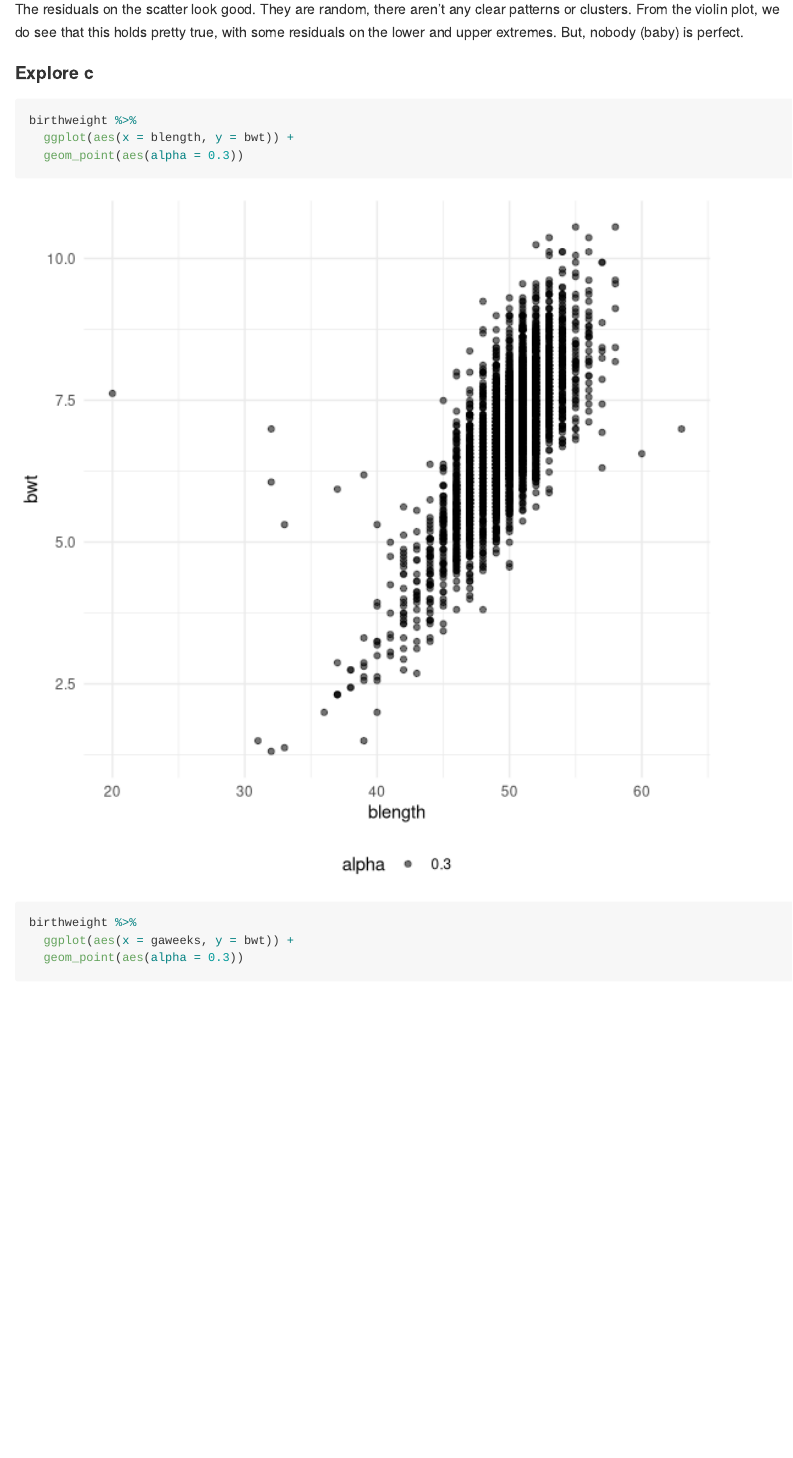
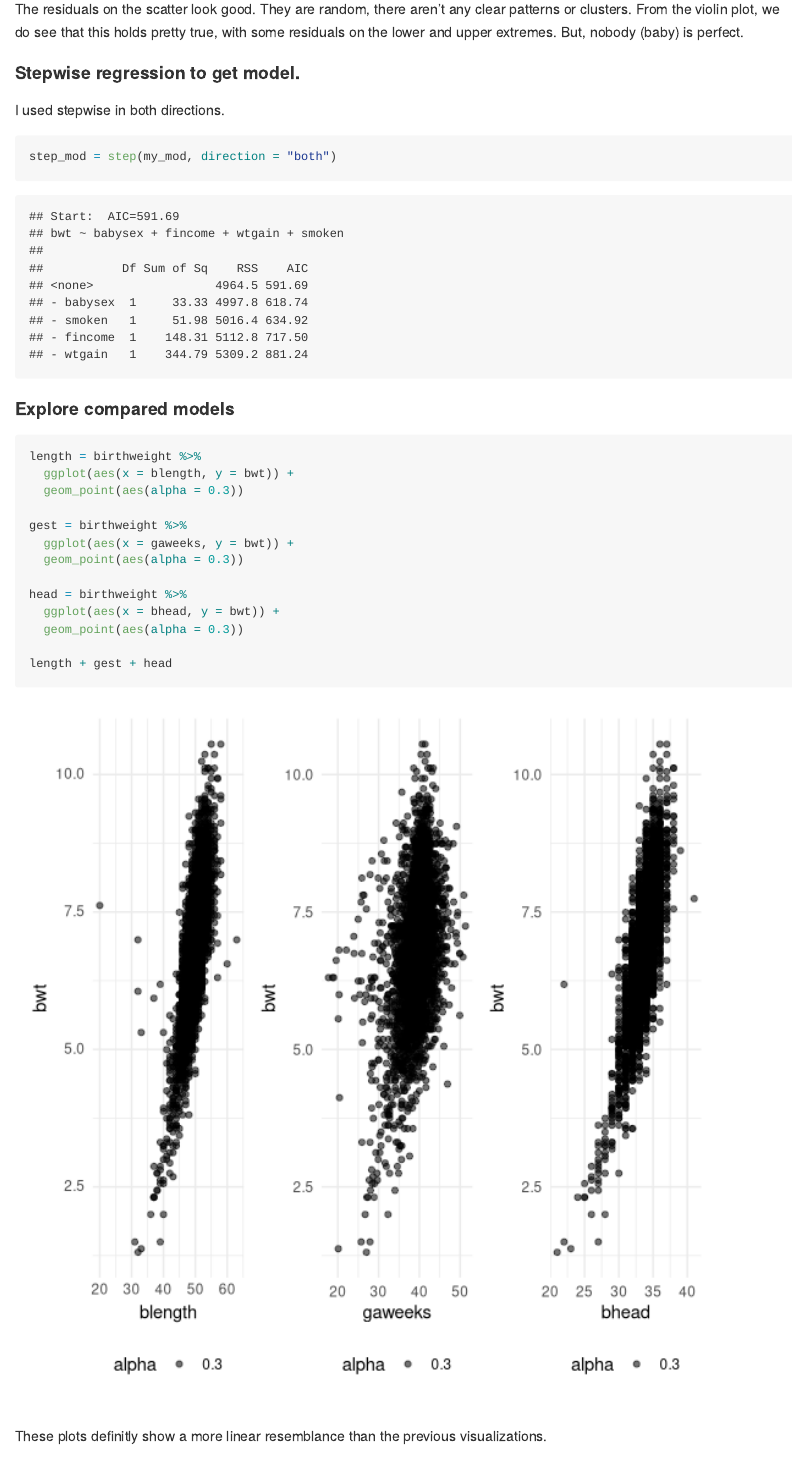
Before and after one commit to nidhipalak/p8105_hw6_np2619, an R Markdown document (p8105_hw6_np2619.Rmd): the page in a window 1100 px wide, from 6990 px down. Rendered offline with R 4.5, knitr and Pandoc, with nearby package versions; some code elsewhere in the file could not run offline; long lines of code are wrapped.

Commit message:
P2. lm of given models

````diff
--- a/p8105_hw6_np2619.Rmd
+++ b/p8105_hw6_np2619.Rmd
@@ -173,18 +173,28 @@ scatter + violin
 ```
 The residuals on the scatter look good. They are random, there aren't any clear patterns or clusters.  From the violin plot, we do see that this holds pretty true, with some residuals on the lower and upper extremes.  But, nobody (baby) is perfect.
 
+#### Stepwise regression to get model.
+I used stepwise in both directions.
+```{r}
+step_mod = step(my_mod, direction = "both")
+```
 
 
-
-
-
-#### Explore c
+#### Explore compared models
 
 ```{r}
-birthweight %>%
+length = birthweight %>%
   ggplot(aes(x = blength, y = bwt)) +
   geom_point(aes(alpha = 0.3))
 
-birthweight %>%
+gest = birthweight %>%
   ggplot(aes(x = gaweeks, y = bwt)) +
   geom_point(aes(alpha = 0.3))
+
+head = birthweight %>%
+  ggplot(aes(x = bhead, y = bwt)) +
+  geom_point(aes(alpha = 0.3))
+
+length + gest + head
+```
+These plots definitly show a more linear resemblance than the previous visualizations.
````
Also changed, not shown: p8105_hw6_np2619.md, p8105_hw6_np2619_files/figure-gfm/unnamed-chunk-11-1.png (added), p8105_hw6_np2619_files/figure-gfm/unnamed-chunk-14-1.png (added), p8105_hw6_np2619_files/figure-gfm/unnamed-chunk-17-1.png (added), p8105_hw6_np2619.Rmd (16 more changed lines).
